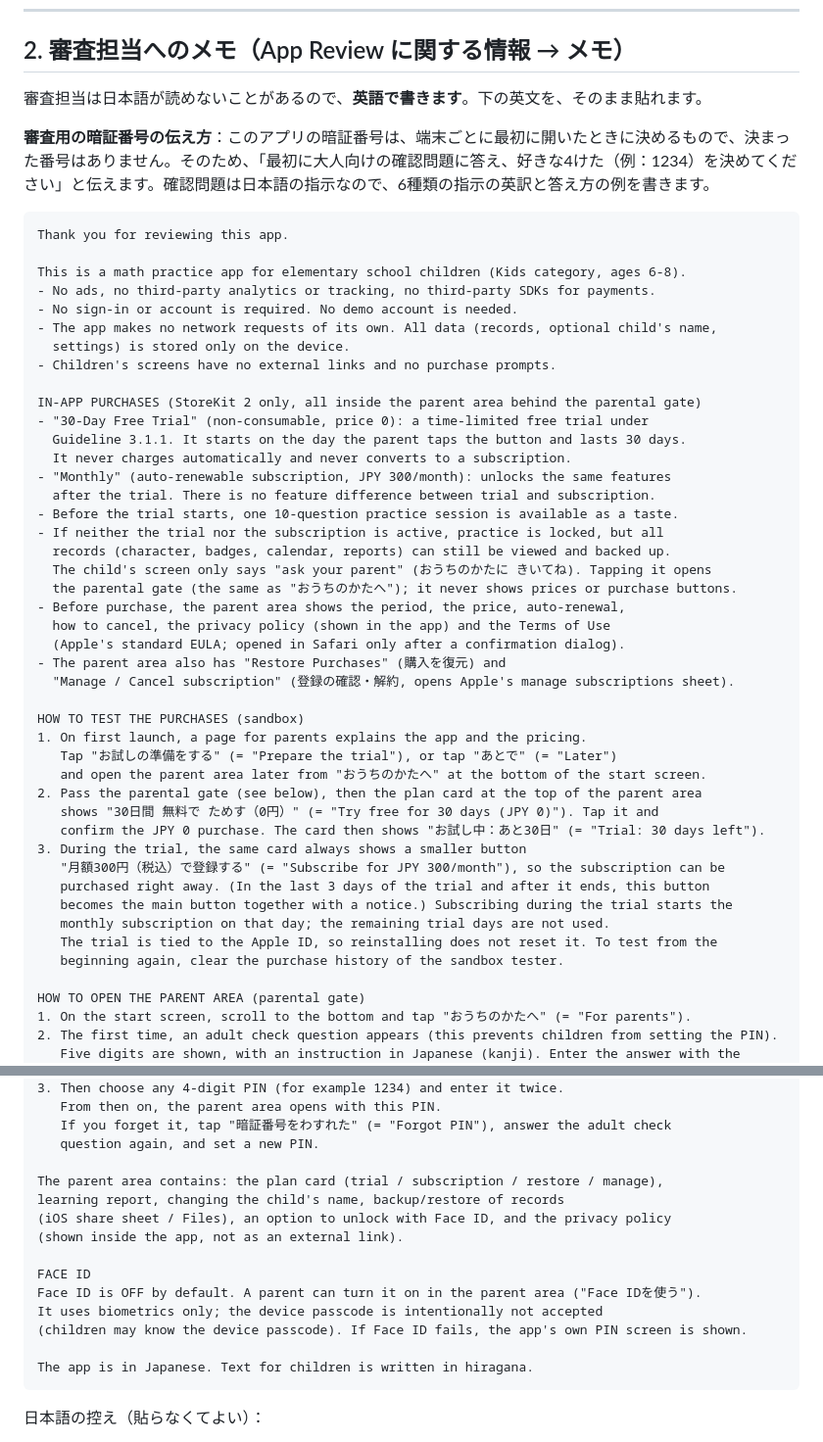
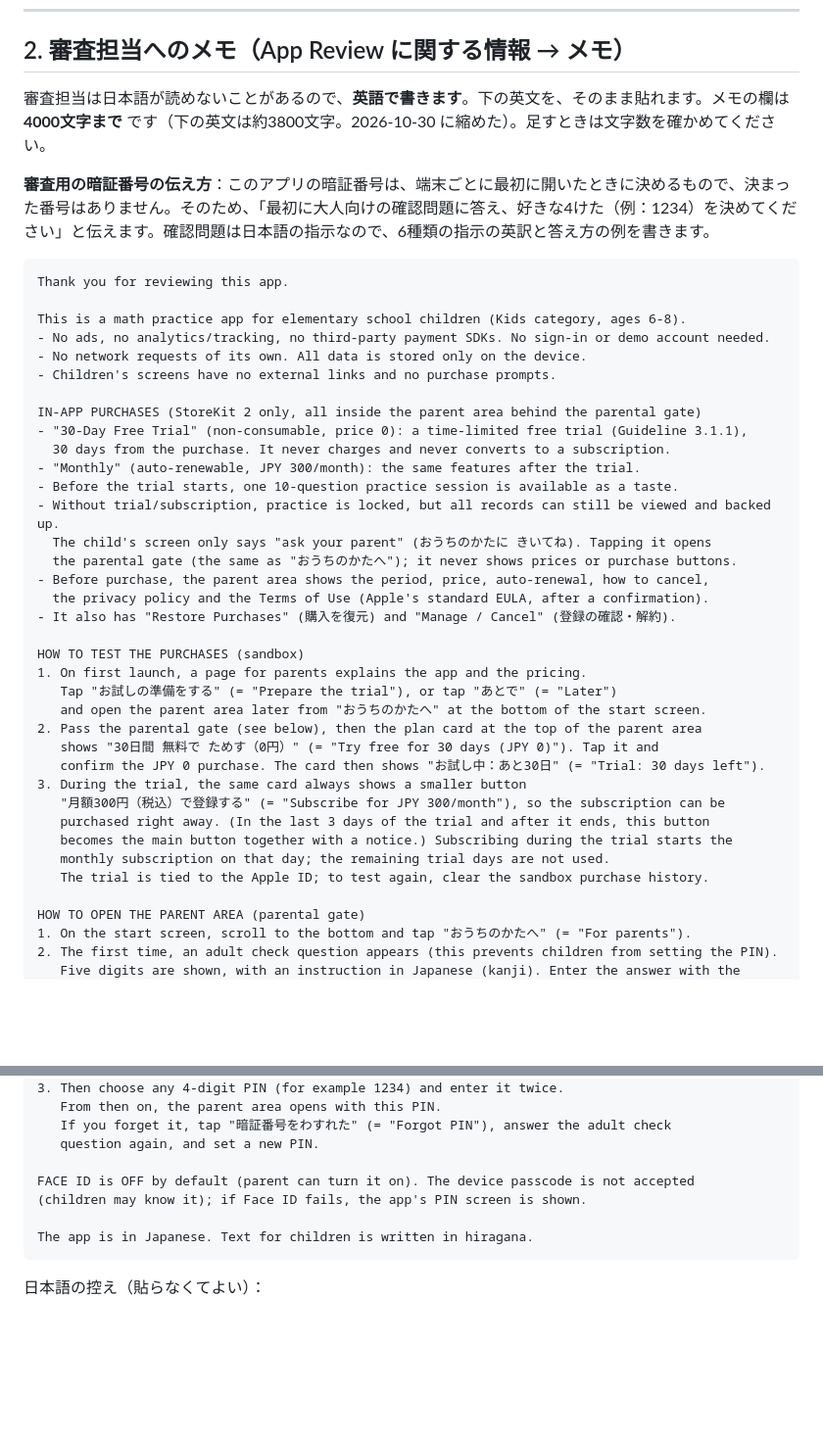
Before and after one commit to katsu-ya/math-app, a Markdown page: APP_STORE.md, 2 parts joined by grey strips. Shown at 98% size. GitHub-like rendering; blank space fills up the shorter version.

Commit message:
審査メモを 4000文字以内に縮める（App Store Connect のメモの上限）
Co-Authored-By: Claude Opus 5.5 <noreply@anthropic.com>

````diff
--- a/APP_STORE.md
+++ b/APP_STORE.md
@@ -183,7 +183,7 @@ Bundle ID：`jp.katsuya.keisanrenshu`
 
 ## 2. 審査担当へのメモ（App Review に関する情報 → メモ）
 
-審査担当は日本語が読めないことがあるので、**英語で書きます**。下の英文を、そのまま貼れます。
+審査担当は日本語が読めないことがあるので、**英語で書きます**。下の英文を、そのまま貼れます。メモの欄は **4000文字まで** です（下の英文は約3800文字。2026-10-30 に縮めた）。足すときは文字数を確かめてください。
 
 **審査用の暗証番号の伝え方**：このアプリの暗証番号は、端末ごとに最初に開いたときに決めるもので、決まった番号はありません。そのため、「最初に大人向けの確認問題に答え、好きな4けた（例：1234）を決めてください」と伝えます。確認問題は日本語の指示なので、6種類の指示の英訳と答え方の例を書きます。
 
@@ -191,28 +191,21 @@ Bundle ID：`jp.katsuya.keisanrenshu`
 Thank you for reviewing this app.
 
 This is a math practice app for elementary school children (Kids category, ages 6-8).
-- No ads, no third-party analytics or tracking, no third-party SDKs for payments.
-- No sign-in or account is required. No demo account is needed.
-- The app makes no network requests of its own. All data (records, optional child's name,
-  settings) is stored only on the device.
+- No ads, no analytics/tracking, no third-party payment SDKs. No sign-in or demo account needed.
+- No network requests of its own. All data is stored only on the device.
 - Children's screens have no external links and no purchase prompts.
 
 IN-APP PURCHASES (StoreKit 2 only, all inside the parent area behind the parental gate)
-- "30-Day Free Trial" (non-consumable, price 0): a time-limited free trial under
-  Guideline 3.1.1. It starts on the day the parent taps the button and lasts 30 days.
-  It never charges automatically and never converts to a subscription.
-- "Monthly" (auto-renewable subscription, JPY 300/month): unlocks the same features
-  after the trial. There is no feature difference between trial and subscription.
+- "30-Day Free Trial" (non-consumable, price 0): a time-limited free trial (Guideline 3.1.1),
+  30 days from the purchase. It never charges and never converts to a subscription.
+- "Monthly" (auto-renewable, JPY 300/month): the same features after the trial.
 - Before the trial starts, one 10-question practice session is available as a taste.
-- If neither the trial nor the subscription is active, practice is locked, but all
-  records (character, badges, calendar, reports) can still be viewed and backed up.
+- Without trial/subscription, practice is locked, but all records can still be viewed and backed up.
   The child's screen only says "ask your parent" (おうちのかたに きいてね). Tapping it opens
   the parental gate (the same as "おうちのかたへ"); it never shows prices or purchase buttons.
-- Before purchase, the parent area shows the period, the price, auto-renewal,
-  how to cancel, the privacy policy (shown in the app) and the Terms of Use
-  (Apple's standard EULA; opened in Safari only after a confirmation dialog).
-- The parent area also has "Restore Purchases" (購入を復元) and
-  "Manage / Cancel subscription" (登録の確認・解約, opens Apple's manage subscriptions sheet).
+- Before purchase, the parent area shows the period, price, auto-renewal, how to cancel,
+  the privacy policy and the Terms of Use (Apple's standard EULA, after a confirmation).
+- It also has "Restore Purchases" (購入を復元) and "Manage / Cancel" (登録の確認・解約).
 
 HOW TO TEST THE PURCHASES (sandbox)
 1. On first launch, a page for parents explains the app and the pricing.
@@ -226,8 +219,7 @@ HOW TO TEST THE PURCHASES (sandbox)
    purchased right away. (In the last 3 days of the trial and after it ends, this button
    becomes the main button together with a notice.) Subscribing during the trial starts the
    monthly subscription on that day; the remaining trial days are not used.
-   The trial is tied to the Apple ID, so reinstalling does not reset it. To test from the
-   beginning again, clear the purchase history of the sandbox tester.
+   The trial is tied to the Apple ID; to test again, clear the sandbox purchase history.
 
 HOW TO OPEN THE PARENT AREA (parental gate)
 1. On the start screen, scroll to the bottom and tap "おうちのかたへ" (= "For parents").
@@ -249,15 +241,8 @@ HOW TO OPEN THE PARENT AREA (parental gate)
    If you forget it, tap "暗証番号をわすれた" (= "Forgot PIN"), answer the adult check
    question again, and set a new PIN.
 
-The parent area contains: the plan card (trial / subscription / restore / manage),
-learning report, changing the child's name, backup/restore of records
-(iOS share sheet / Files), an option to unlock with Face ID, and the privacy policy
-(shown inside the app, not as an external link).
-
-FACE ID
-Face ID is OFF by default. A parent can turn it on in the parent area ("Face IDを使う").
-It uses biometrics only; the device passcode is intentionally not accepted
-(children may know the device passcode). If Face ID fails, the app's own PIN screen is shown.
+FACE ID is OFF by default (parent can turn it on). The device passcode is not accepted
+(children may know it); if Face ID fails, the app's PIN screen is shown.
 
 The app is in Japanese. Text for children is written in hiragana.
 ```
````
